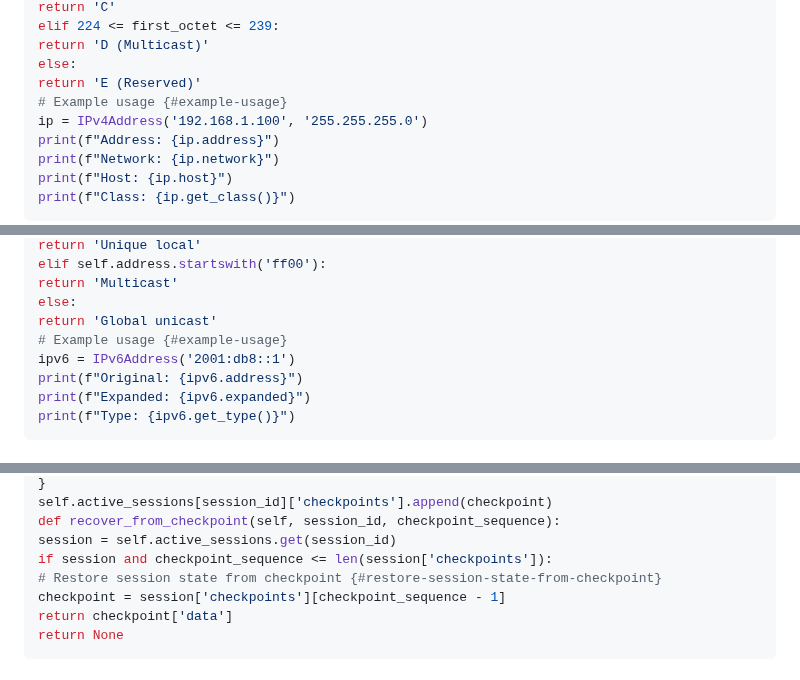
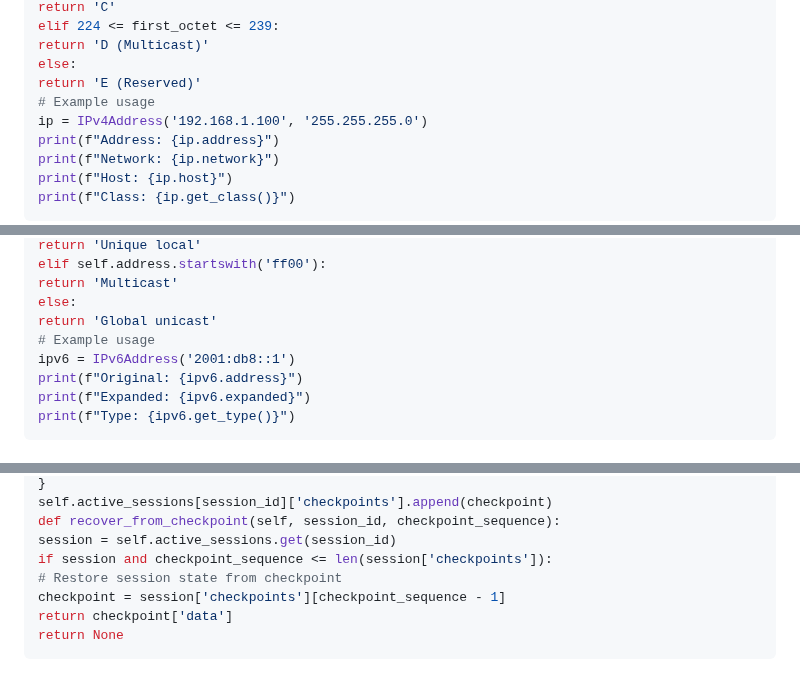
Before and after one commit to Jimmyu2foru18/Computer-Programming-Notes, a Markdown page: 2 OSI.md, 3 parts joined by grey strips. GitHub-like rendering.

```diff
--- a/2 OSI.md
+++ b/2 OSI.md
@@ -281,7 +281,7 @@ elif 224 <= first_octet <= 239:
 return 'D (Multicast)'
 else:
 return 'E (Reserved)'
-# Example usage {#example-usage}
+# Example usage
 ip = IPv4Address('192.168.1.100', '255.255.255.0')
 print(f"Address: {ip.address}")
 print(f"Network: {ip.network}")
@@ -320,7 +320,7 @@ elif self.address.startswith('ff00'):
 return 'Multicast'
 else:
 return 'Global unicast'
-# Example usage {#example-usage}
+# Example usage
 ipv6 = IPv6Address('2001:db8::1')
 print(f"Original: {ipv6.address}")
 print(f"Expanded: {ipv6.expanded}")
@@ -707,7 +707,7 @@ self.active_sessions[session_id]['checkpoints'].append(checkpoint)
 def recover_from_checkpoint(self, session_id, checkpoint_sequence):
 session = self.active_sessions.get(session_id)
 if session and checkpoint_sequence <= len(session['checkpoints']):
-# Restore session state from checkpoint {#restore-session-state-from-checkpoint}
+# Restore session state from checkpoint
 checkpoint = session['checkpoints'][checkpoint_sequence - 1]
 return checkpoint['data']
 return None
```
Also changed, not shown: other parts of 2 OSI.md (+8 -8 lines).
